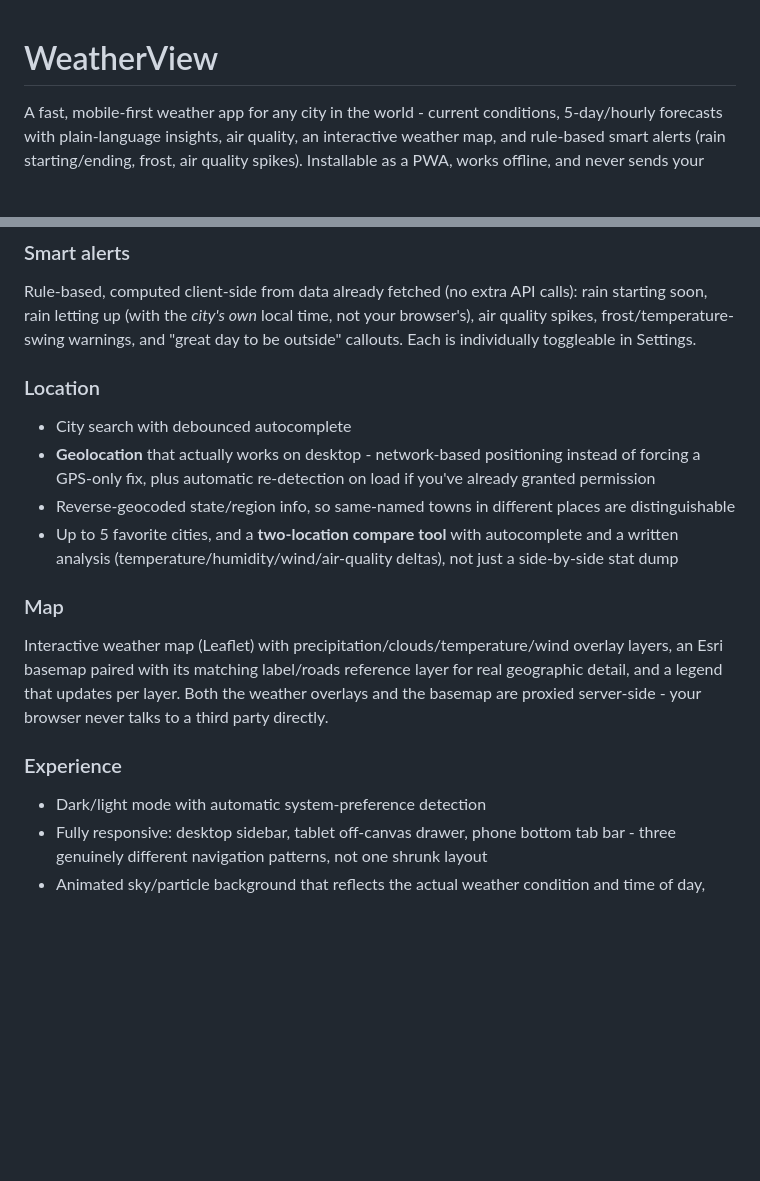
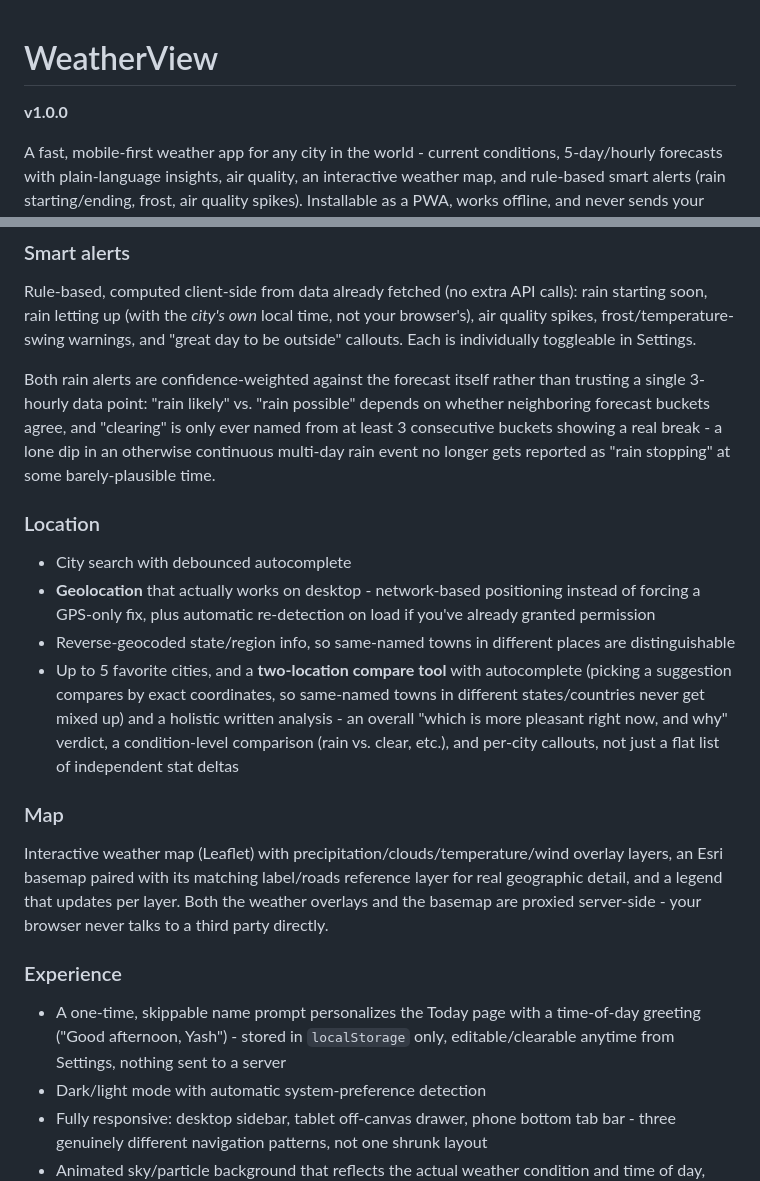
Before and after one commit to yashmore18/WeatherView, a Markdown page: README.md, 2 parts joined by grey strips. Rendered like a GitHub page; blank space fills up the shorter version.

Commit message:
Update docs for v1.0.0: personalization, compare tool, alert confidence
Reflects this round's changes in the feature list and changelog ahead of
tagging the first release.

```diff
--- a/README.md
+++ b/README.md
@@ -1,4 +1,6 @@
 # WeatherView
+
+**v1.0.0**
 
 A fast, mobile-first weather app for any city in the world - current
 conditions, 5-day/hourly forecasts with plain-language insights, air
@@ -50,6 +52,13 @@ time, not your browser's), air quality spikes, frost/temperature-swing
 warnings, and "great day to be outside" callouts. Each is individually
 toggleable in Settings.
 
+Both rain alerts are confidence-weighted against the forecast itself rather
+than trusting a single 3-hourly data point: "rain likely" vs. "rain
+possible" depends on whether neighboring forecast buckets agree, and
+"clearing" is only ever named from at least 3 consecutive buckets showing
+a real break - a lone dip in an otherwise continuous multi-day rain event
+no longer gets reported as "rain stopping" at some barely-plausible time.
+
 ### Location
 - City search with debounced autocomplete
 - **Geolocation** that actually works on desktop - network-based
@@ -58,8 +67,11 @@ toggleable in Settings.
 - Reverse-geocoded state/region info, so same-named towns in different
   places are distinguishable
 - Up to 5 favorite cities, and a **two-location compare tool** with
-  autocomplete and a written analysis (temperature/humidity/wind/air-quality
-  deltas), not just a side-by-side stat dump
+  autocomplete (picking a suggestion compares by exact coordinates, so
+  same-named towns in different states/countries never get mixed up) and a
+  holistic written analysis - an overall "which is more pleasant right now,
+  and why" verdict, a condition-level comparison (rain vs. clear, etc.), and
+  per-city callouts, not just a flat list of independent stat deltas
 
 ### Map
 Interactive weather map (Leaflet) with precipitation/clouds/temperature/wind
@@ -69,6 +81,9 @@ layer. Both the weather overlays and the basemap are proxied server-side -
 your browser never talks to a third party directly.
 
 ### Experience
+- A one-time, skippable name prompt personalizes the Today page with a
+  time-of-day greeting ("Good afternoon, Yash") - stored in `localStorage`
+  only, editable/clearable anytime from Settings, nothing sent to a server
 - Dark/light mode with automatic system-preference detection
 - Fully responsive: desktop sidebar, tablet off-canvas drawer, phone bottom
   tab bar - three genuinely different navigation patterns, not one shrunk
```
Also changed, not shown: CHANGELOG.md (+28 -3 lines).
